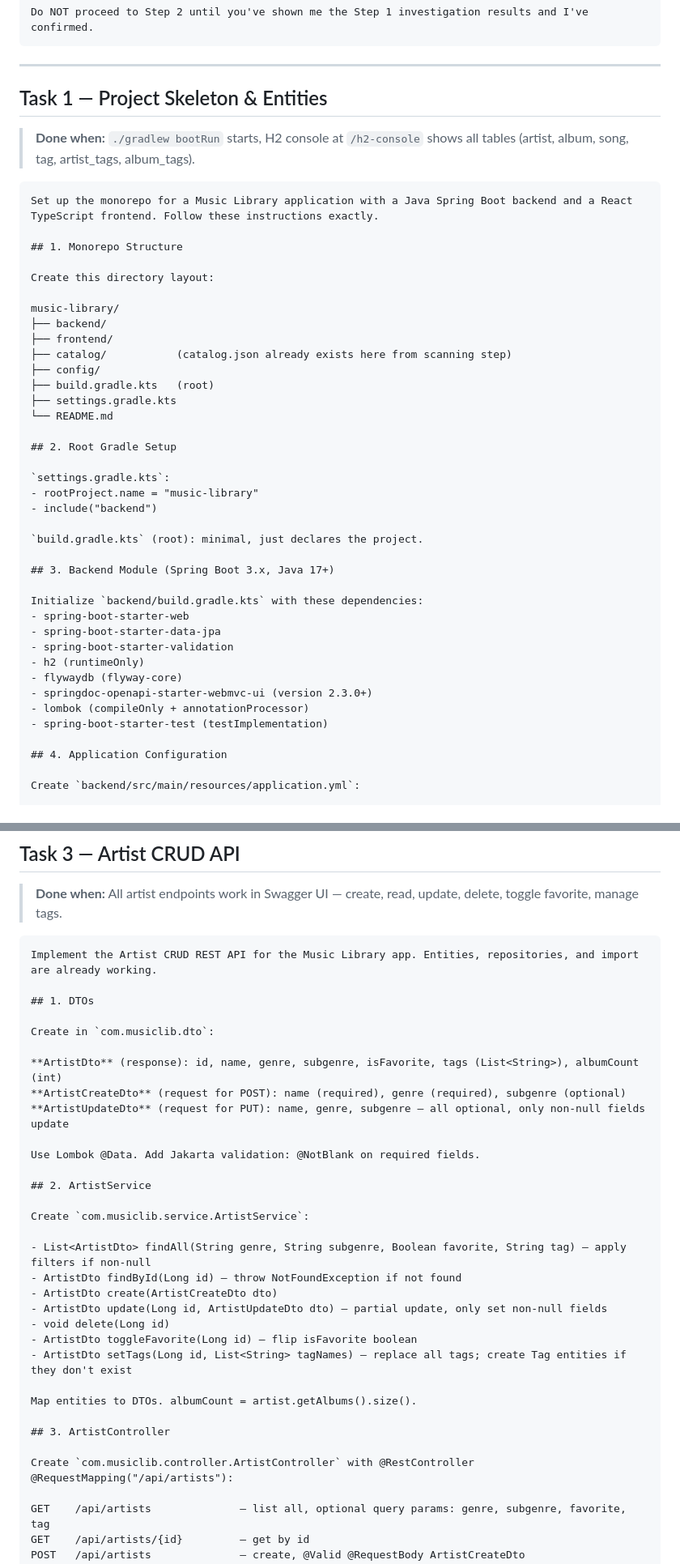
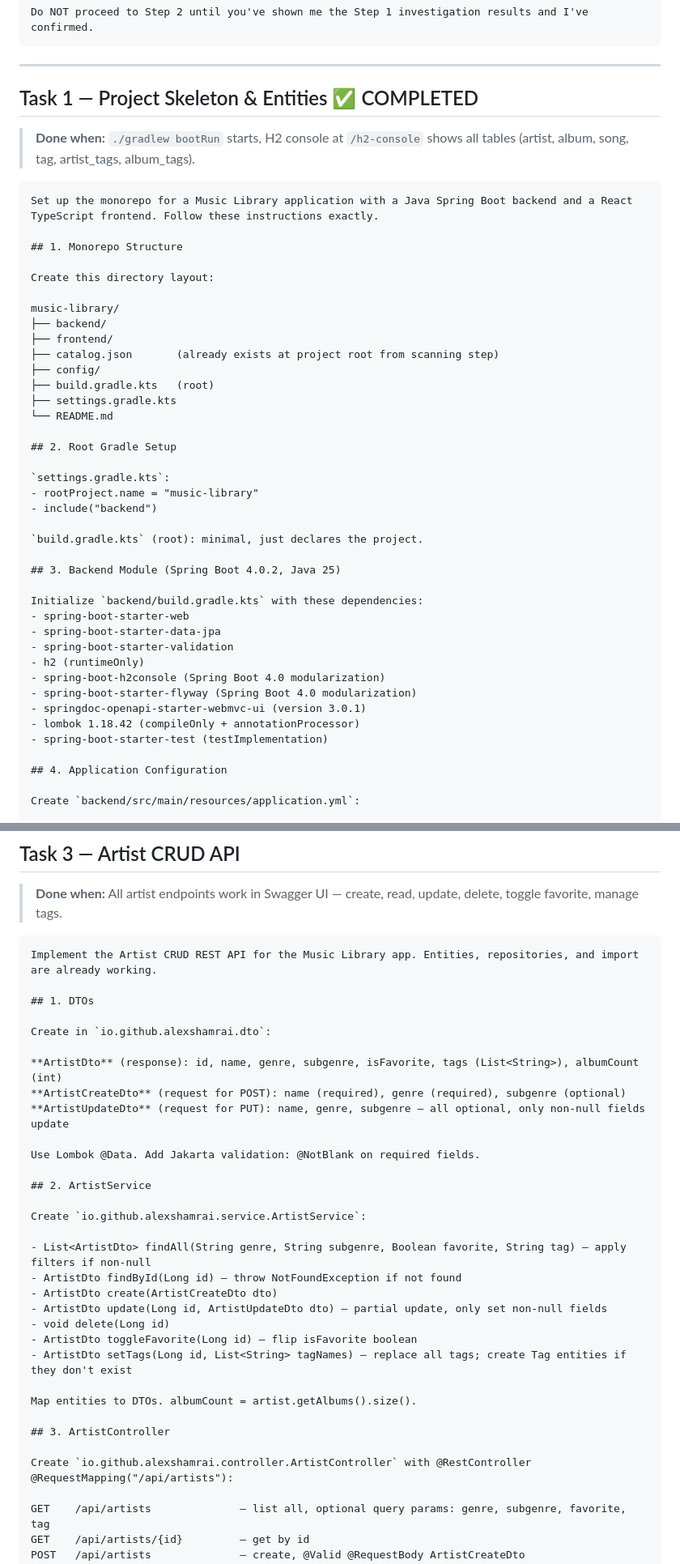
Before and after one commit to alexshamrai/music-cat, a Markdown page: task-list.md, 2 parts joined by grey strips. Shown at 81% size. Rendered like a GitHub page.

```diff
--- a/task-list.md
+++ b/task-list.md
@@ -115,7 +115,7 @@ Do NOT proceed to Step 2 until you've shown me the Step 1 investigation results
 
 ---
 
-## Task 1 — Project Skeleton & Entities
+## Task 1 — Project Skeleton & Entities ✅ COMPLETED
 
 > **Done when:** `./gradlew bootRun` starts, H2 console at `/h2-console` shows all tables (artist, album, song, tag, artist_tags, album_tags).
 
@@ -129,7 +129,7 @@ Create this directory layout:
 music-library/
 ├── backend/
 ├── frontend/
-├── catalog/           (catalog.json already exists here from scanning step)
+├── catalog.json       (already exists at project root from scanning step)
 ├── config/
 ├── build.gradle.kts   (root)
 ├── settings.gradle.kts
@@ -143,16 +143,17 @@ music-library/
 
 `build.gradle.kts` (root): minimal, just declares the project.
 
-## 3. Backend Module (Spring Boot 3.x, Java 17+)
+## 3. Backend Module (Spring Boot 4.0.2, Java 25)
 
 Initialize `backend/build.gradle.kts` with these dependencies:
 - spring-boot-starter-web
 - spring-boot-starter-data-jpa
 - spring-boot-starter-validation
 - h2 (runtimeOnly)
-- flywaydb (flyway-core)
-- springdoc-openapi-starter-webmvc-ui (version 2.3.0+)
-- lombok (compileOnly + annotationProcessor)
+- spring-boot-h2console (Spring Boot 4.0 modularization)
+- spring-boot-starter-flyway (Spring Boot 4.0 modularization)
+- springdoc-openapi-starter-webmvc-ui (version 3.0.1)
+- lombok 1.18.42 (compileOnly + annotationProcessor)
 - spring-boot-starter-test (testImplementation)
 
 ## 4. Application Configuration
@@ -366,7 +369,7 @@ Implement the Artist CRUD REST API for the Music Library app. Entities, reposito
 
 ## 1. DTOs
 
-Create in `com.musiclib.dto`:
+Create in `io.github.alexshamrai.dto`:
 
 **ArtistDto** (response): id, name, genre, subgenre, isFavorite, tags (List<String>), albumCount (int)
 **ArtistCreateDto** (request for POST): name (required), genre (required), subgenre (optional)
@@ -376,7 +379,7 @@ Use Lombok @Data. Add Jakarta validation: @NotBlank on required fields.
 
 ## 2. ArtistService
 
-Create `com.musiclib.service.ArtistService`:
+Create `io.github.alexshamrai.service.ArtistService`:
 
 - List<ArtistDto> findAll(String genre, String subgenre, Boolean favorite, String tag) — apply filters if non-null
 - ArtistDto findById(Long id) — throw NotFoundException if not found
@@ -390,7 +393,7 @@ Map entities to DTOs. albumCount = artist.getAlbums().size().
 
 ## 3. ArtistController
 
-Create `com.musiclib.controller.ArtistController` with @RestController @RequestMapping("/api/artists"):
+Create `io.github.alexshamrai.controller.ArtistController` with @RestController @RequestMapping("/api/artists"):
 
 GET    /api/artists              — list all, optional query params: genre, subgenre, favorite, tag
 GET    /api/artists/{id}         — get by id
```
Also changed, not shown: other parts of task-list.md (+46 -44 lines), CLAUDE.md (+33 -15 lines), plan.md (+40 -38 lines).
